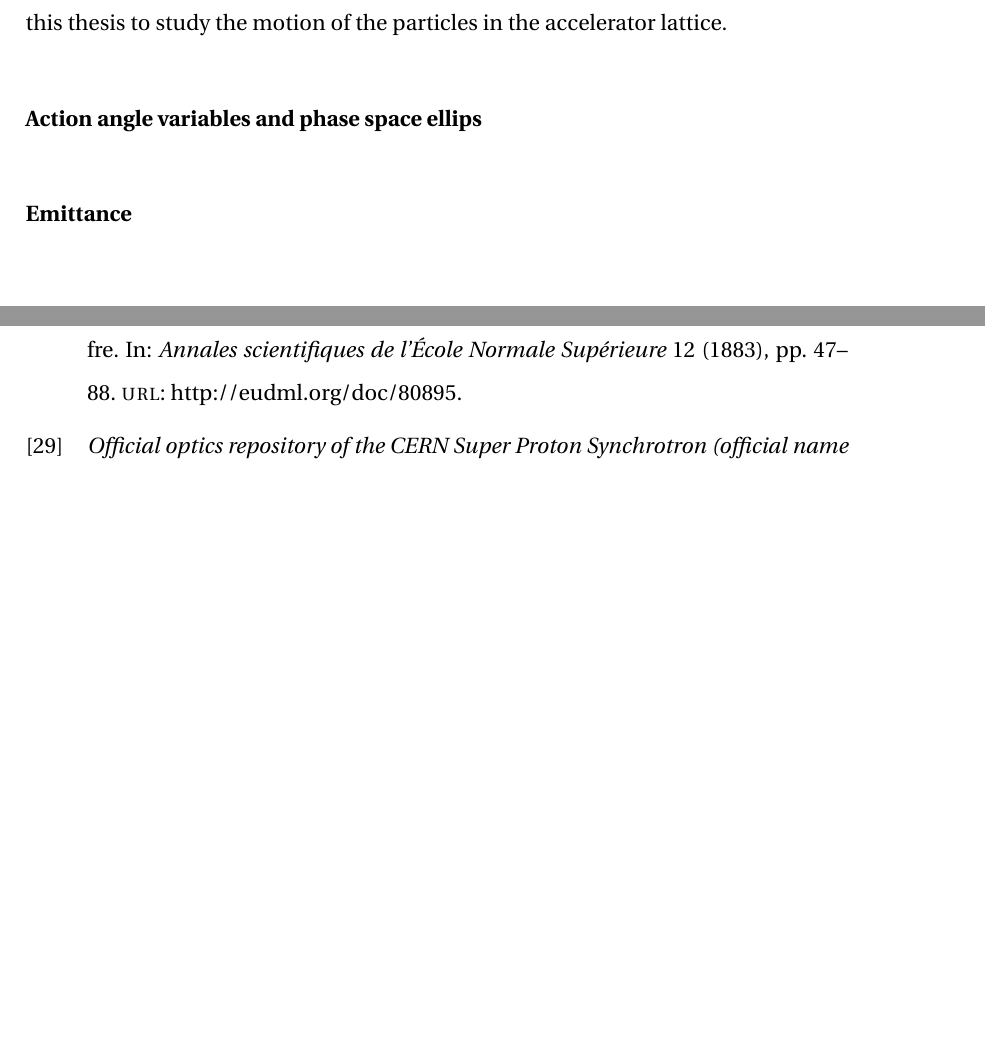
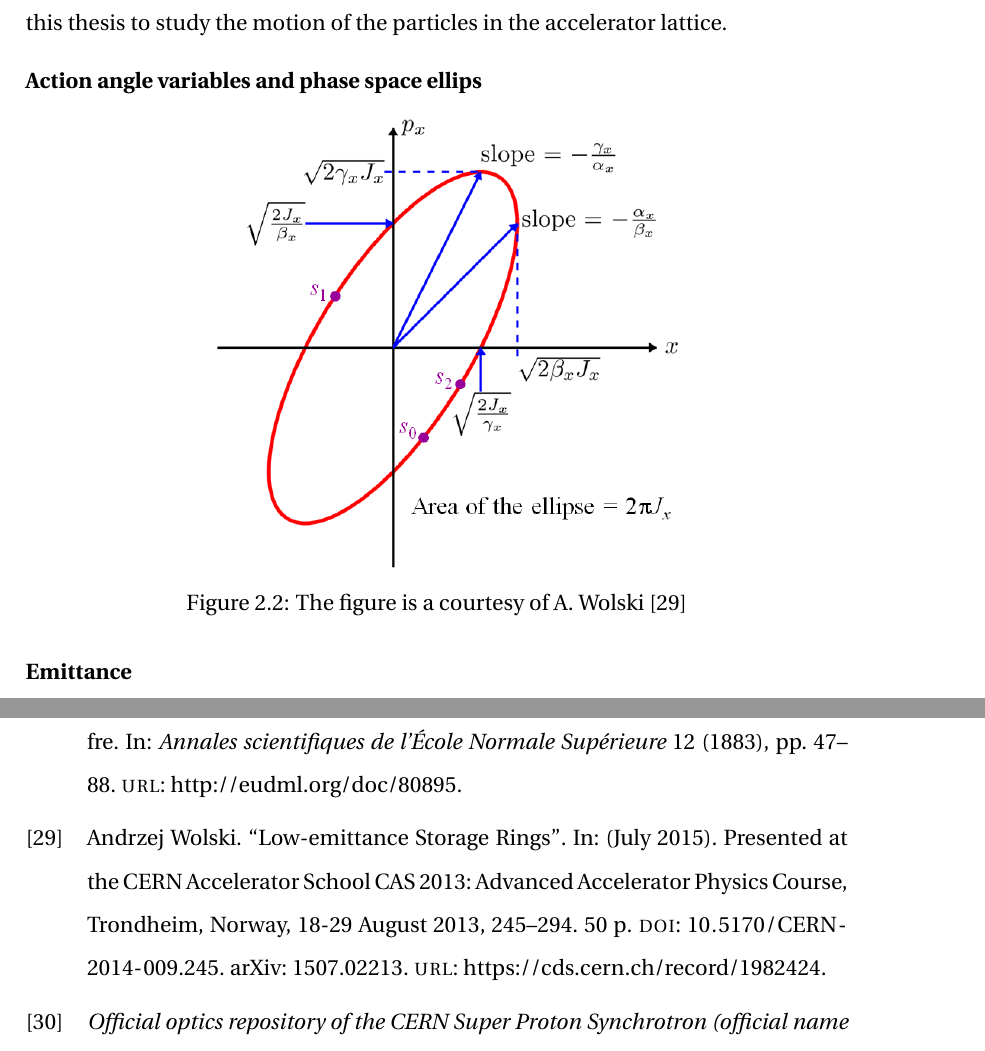
Before and after one commit to natriant/PhD_thesis, a LaTeX thesis (main.tex, which reads chapters/chapter02.tex, references.bib): two parts of pages 36 and 116 of 120, joined at a grey line, cut so that both start at the same text, the shorter picture padded with empty space. Compiled offline with pdfLaTeX.

Commit message:
add figure for emittance

```diff
--- a/chapters/chapter02.tex
+++ b/chapters/chapter02.tex
@@ -211,6 +205,13 @@ where $u=(x,y)$. The transfer matrix from the position $s_0$ to the $s_1$, $M_u
 where $\Delta \psi_u = \psi_u(s_1)-\psi_u(s_0)$ is the betatron phase advance between the two locations while $\alpha_u(s_i)$ and $\beta_u(s_i)$ are the Courant-Snyder parameters at the location $s_i$, where $i=(0,1)$. The transfer matrix apporoach will be extrensively used throught this thesis to study the motion of the particles in the accelerator lattice.
 
 \textbf{Action angle variables and phase space ellips}
+
+\begin{figure}[!h] % at the directory of ipac22
+    \centering
+    \includegraphics[width=0.6\textwidth]{images/Ch2/PhaseSpaceEllipse.png}
+        \caption{The figure is a courtesy of A. Wolski~\cite{Wolski:1982424}}
+        \label{fig:phase_space_ellipse}
+ \end{figure}
 
 \textbf{Emittance}
 \subsubsection{Non-linear dynamics}
--- a/references.bib
+++ b/references.bib
@@ -274,3 +279,14 @@ year = {1883},
+      archivePrefix = "arXiv",
+      eprint        = "1507.02213",
+      reportNumber  = "arXiv:1507.02213",
+      pages         = "245-294. 50 p",
+      month         = "Jul",
+      year          = "2015",
+      url           = "https://cds.cern.ch/record/1982424",
+      note          = "Presented at the CERN Accelerator School CAS 2013:
+                       Advanced Accelerator Physics Course, Trondheim, Norway,
+                       18-29 August 2013",
+      doi           = "10.5170/CERN-2014-009.245",
 }
 
 @article{PhysRevSTAB.18.101001,
```
Also changed, not shown: images/Ch2/PhaseSpaceEllipse.png (added), chapters/chapter02.tex (6 more changed lines), references.bib (5 more changed lines).
